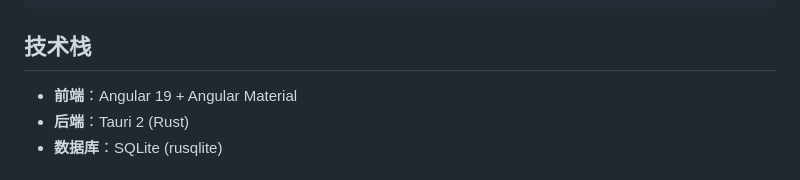
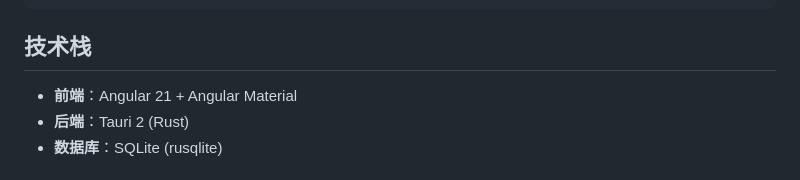
Before and after one commit to haiyewei/ServiceLauncher, a Markdown page: README.md, the part around the change. Rendered like a GitHub page.

Commit message:
fix: update readme - license GPL-3.0, Angular 21

```diff
--- a/README.md
+++ b/README.md
@@ -62,7 +62,7 @@ ServiceLauncher/
 
 ## 技术栈
 
-- **前端**：Angular 19 + Angular Material
+- **前端**：Angular 21 + Angular Material
 - **后端**：Tauri 2 (Rust)
 - **数据库**：SQLite (rusqlite)
 
```
